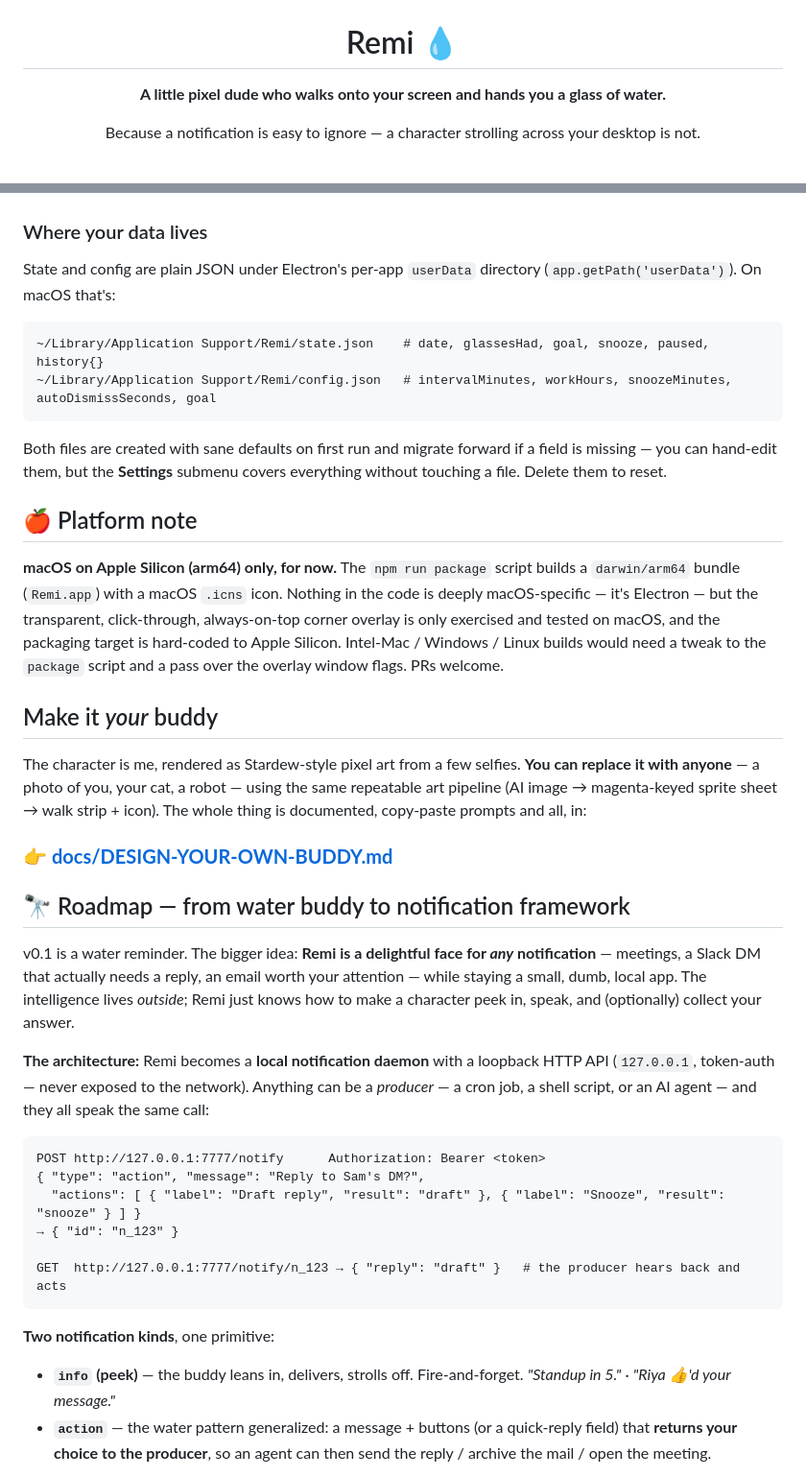
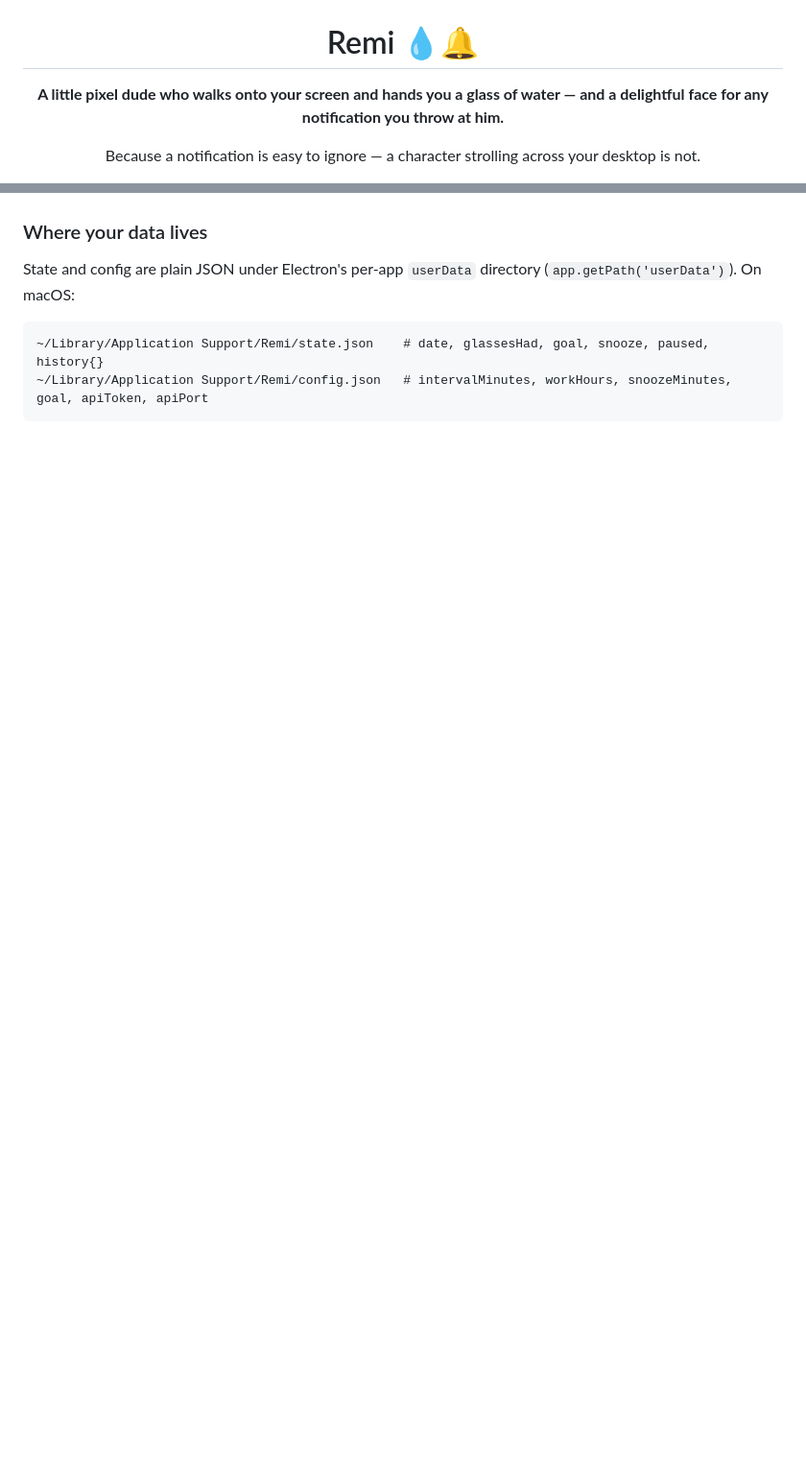
Before and after one commit to Weekend-Labs/remi, a Markdown page: README.md, 2 parts joined by grey strips. Shown at 96% size. Drawn GitHub-style; blank space fills up the shorter version.

````diff
--- a/README.md
+++ b/README.md
@@ -2,9 +2,9 @@
 
 <img src="assets/icon.png" alt="Remi app icon — a pixel-art buddy holding a glass of water" width="160" />
 
-# Remi 💧
+# Remi 💧🔔
 
-**A little pixel dude who walks onto your screen and hands you a glass of water.**
+**A little pixel dude who walks onto your screen and hands you a glass of water — and a delightful face for any notification you throw at him.**
 
 Because a notification is easy to ignore — a character strolling across your desktop is not.
 
@@ -116,56 +204,10 @@ milliseconds and stays green regardless of the UI.
 ### Where your data lives
 
 State and config are plain JSON under Electron's per-app `userData` directory
-(`app.getPath('userData')`). On macOS that's:
+(`app.getPath('userData')`). On macOS:
 
 ```
 ~/Library/Application Support/Remi/state.json    # date, glassesHad, goal, snooze, paused, history{}
-~/Library/Application Support/Remi/config.json   # intervalMinutes, workHours, snoozeMinutes, autoDismissSeconds, goal
+~/Library/Application Support/Remi/config.json   # intervalMinutes, workHours, snoozeMinutes, goal, apiToken, apiPort
 ```
 
-Both files are created with sane defaults on first run and migrate forward if a
-field is missing — you can hand-edit them, but the **Settings** submenu covers
-everything without touching a file. Delete them to reset.
-
-## 🍎 Platform note
-
-**macOS on Apple Silicon (arm64) only, for now.** The `npm run package` script builds
-a `darwin/arm64` bundle (`Remi.app`) with a macOS `.icns` icon. Nothing in the code is
-deeply macOS-specific — it's Electron — but the transparent, click-through,
-always-on-top corner overlay is only exercised and tested on macOS, and the packaging
-target is hard-coded to Apple Silicon. Intel-Mac / Windows / Linux builds would need a
-tweak to the `package` script and a pass over the overlay window flags. PRs welcome.
-
-## Make it *your* buddy
-
-The character is me, rendered as Stardew-style pixel art from a few selfies. **You can
-replace it with anyone** — a photo of you, your cat, a robot — using the same repeatable
-art pipeline (AI image → magenta-keyed sprite sheet → walk strip + icon). The whole thing
-is documented, copy-paste prompts and all, in:
-
-### 👉 [**docs/DESIGN-YOUR-OWN-BUDDY.md**](docs/DESIGN-YOUR-OWN-BUDDY.md)
-
-## 🔭 Roadmap — from water buddy to notification framework
-
-v0.1 is a water reminder. The bigger idea: **Remi is a delightful face for *any*
-notification** — meetings, a Slack DM that actually needs a reply, an email worth your
-attention — while staying a small, dumb, local app. The intelligence lives *outside*;
-Remi just knows how to make a character peek in, speak, and (optionally) collect your answer.
-
-**The architecture:** Remi becomes a **local notification daemon** with a loopback HTTP
-API (`127.0.0.1`, token-auth — never exposed to the network). Anything can be a
-*producer* — a cron job, a shell script, or an AI agent — and they all speak the same call:
-
-```http
-POST http://127.0.0.1:7777/notify      Authorization: Bearer <token>
-{ "type": "action", "message": "Reply to Sam's DM?",
-  "actions": [ { "label": "Draft reply", "result": "draft" }, { "label": "Snooze", "result": "snooze" } ] }
-→ { "id": "n_123" }
-
-GET  http://127.0.0.1:7777/notify/n_123 → { "reply": "draft" }   # the producer hears back and acts
-```
-
-**Two notification kinds**, one primitive:
-- **`info` (peek)** — the buddy leans in, delivers, strolls off. Fire-and-forget. *"Standup in 5."* · *"Riya 👍'd your message."*
-- **`action`** — the water pattern generalized: a message + buttons (or a quick-reply field) that **returns your choice to the producer**, so an agent can then send the reply / archive the mail / open the meeting.
-
````
Also changed, not shown: other parts of README.md (+136 -70 lines).
